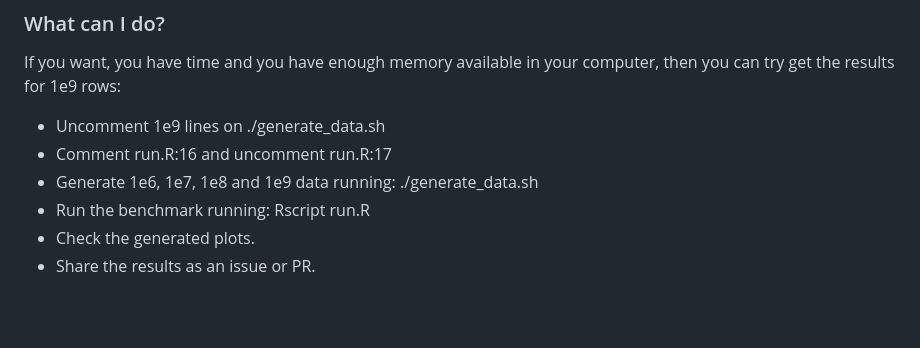
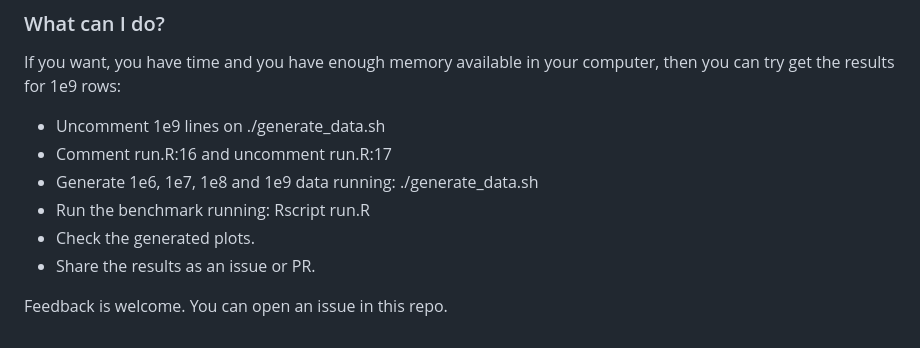
Before and after one commit to jrosell/1br, a Markdown page: README.md, the part around the change printed below. Drawn GitHub-style; blank space fills up the shorter version.

```diff
--- a/README.md
+++ b/README.md
@@ -84,9 +152,11 @@ readr::read_rds("2024-02-21_all.rds")  %>%
 
 If you want, you have time and you have enough memory available in your computer, then you can try get the results for 1e9 rows:
 
-* Uncomment 1e9 lines on ./generate_data.sh
-* Comment run.R:16 and uncomment run.R:17
-* Generate 1e6, 1e7, 1e8 and 1e9 data running: ./generate_data.sh
-* Run the benchmark running: Rscript run.R
-* Check the generated plots.
-* Share the results as an issue or PR.
+-   Uncomment 1e9 lines on ./generate_data.sh
+-   Comment run.R:16 and uncomment run.R:17
+-   Generate 1e6, 1e7, 1e8 and 1e9 data running: ./generate_data.sh
+-   Run the benchmark running: Rscript run.R
+-   Check the generated plots.
+-   Share the results as an issue or PR.
+
+Feedback is welcome. You can open an issue in this repo.
```
Also changed, not shown: other parts of README.md (+78 -10 lines), 2024-02-22_1e6_rows.png (added), 2024-02-22_1e7_rows.png (added), 2024-02-22_1e8_rows.png (added), 2024-02-22_all_rows.png (added), 3 other files.
